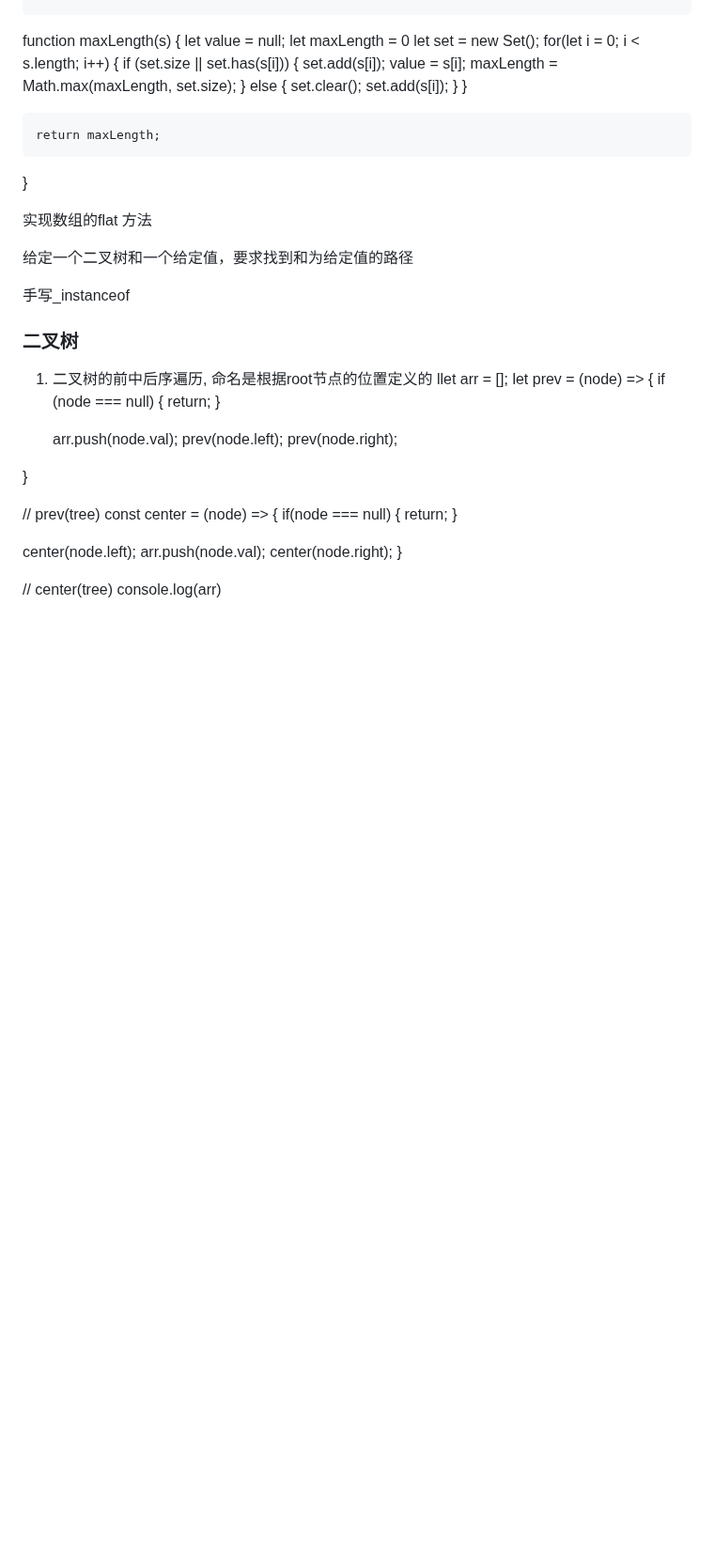
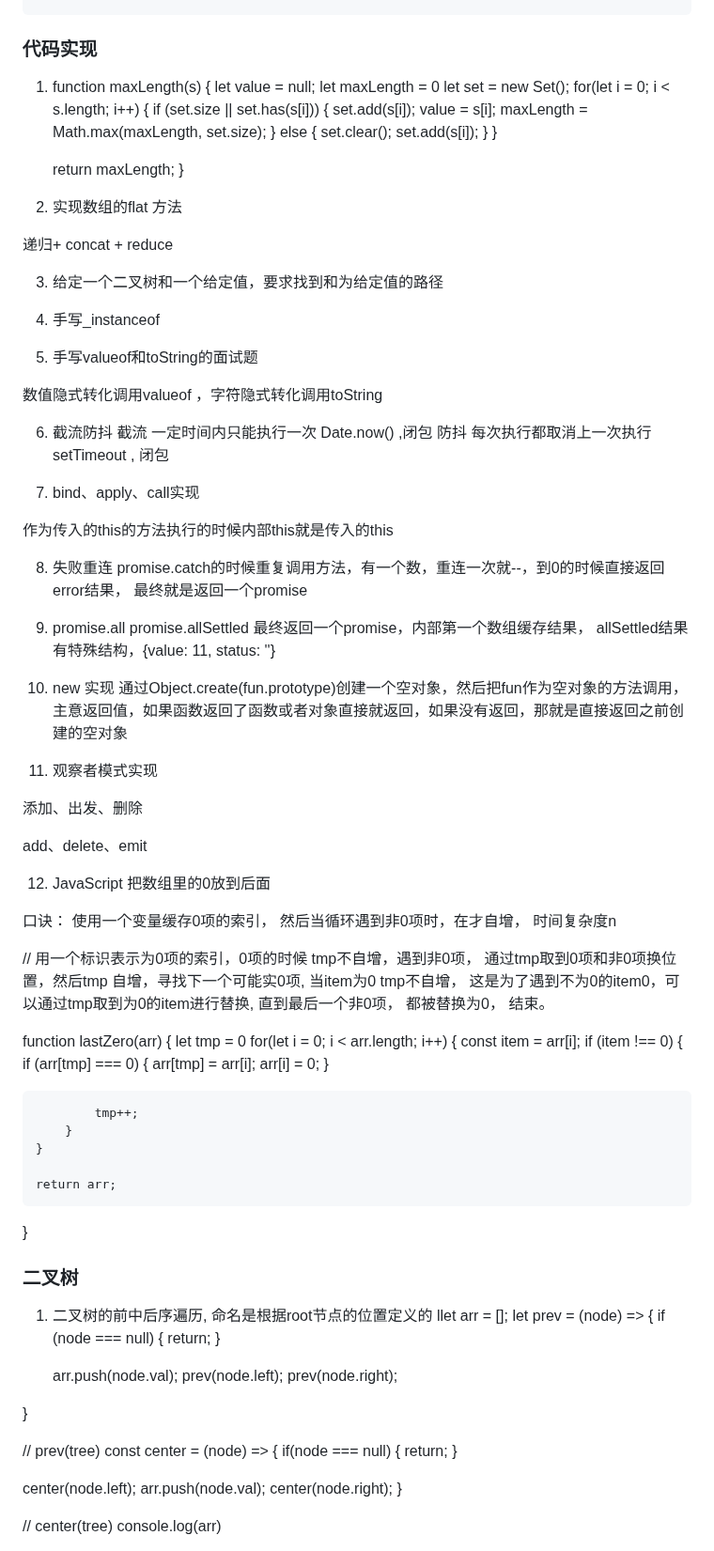
Before and after one commit to eattopking/web-performance, a Markdown page: basics/leecode.md, the part around the change. Shown at 94% size. Drawn GitHub-style; blank space fills up the shorter version.

Commit message:
fix: 提交更新

````diff
--- a/basics/leecode.md
+++ b/basics/leecode.md
@@ -1669,8 +1669,9 @@ function tryConnection(fun, times, delay) {
 }
 ```
 
-
-function maxLength(s) {
+### 代码实现
+
+1. function maxLength(s) {
     let value = null;
     let maxLength = 0
     let set = new Set();
@@ -1689,11 +1690,63 @@ function maxLength(s) {
 }
 
 
-实现数组的flat 方法
-
-给定一个二叉树和一个给定值，要求找到和为给定值的路径
-
-手写_instanceof
+2. 实现数组的flat 方法
+
+递归+ concat + reduce
+
+3. 给定一个二叉树和一个给定值，要求找到和为给定值的路径
+
+4. 手写_instanceof
+
+5. 手写valueof和toString的面试题
+
+数值隐式转化调用valueof ，字符隐式转化调用toString
+
+6. 截流防抖
+截流 一定时间内只能执行一次 Date.now() ,闭包
+防抖 每次执行都取消上一次执行 setTimeout , 闭包
+
+7. bind、apply、call实现
+
+作为传入的this的方法执行的时候内部this就是传入的this
+
+8. 失败重连
+promise.catch的时候重复调用方法，有一个数，重连一次就--，到0的时候直接返回error结果， 最终就是返回一个promise
+
+9. promise.all promise.allSettled
+最终返回一个promise，内部第一个数组缓存结果， allSettled结果有特殊结构，{value: 11, status: ''}
+
+10. new 实现
+通过Object.create(fun.prototype)创建一个空对象，然后把fun作为空对象的方法调用，主意返回值，如果函数返回了函数或者对象直接就返回，如果没有返回，那就是直接返回之前创建的空对象
+
+11. 观察者模式实现
+
+添加、出发、删除
+
+add、delete、emit
+
+12. JavaScript 把数组里的0放到后面
+
+口诀： 使用一个变量缓存0项的索引， 然后当循环遇到非0项时，在才自增， 时间复杂度n
+
+// 用一个标识表示为0项的索引，0项的时候 tmp不自增，遇到非0项， 通过tmp取到0项和非0项换位置，然后tmp 自增，寻找下一个可能实0项, 当item为0 tmp不自增， 这是为了遇到不为0的item0，可以通过tmp取到为0的item进行替换, 直到最后一个非0项， 都被替换为0， 结束。
+
+function lastZero(arr) {
+    let tmp = 0
+    for(let i = 0; i < arr.length; i++) {
+        const item = arr[i];
+        if (item !== 0) {
+            if (arr[tmp] === 0) {
+                arr[tmp] = arr[i];
+                arr[i] = 0;
+            }
+
+            tmp++;
+        }
+    }
+
+    return arr;
+}
 
 
 ### 二叉树
````
